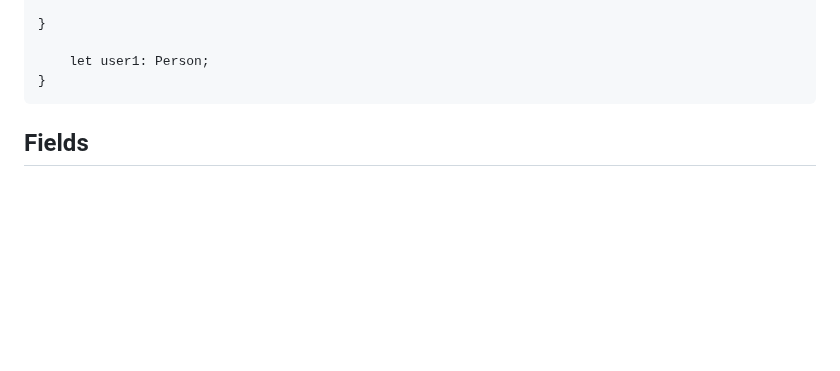
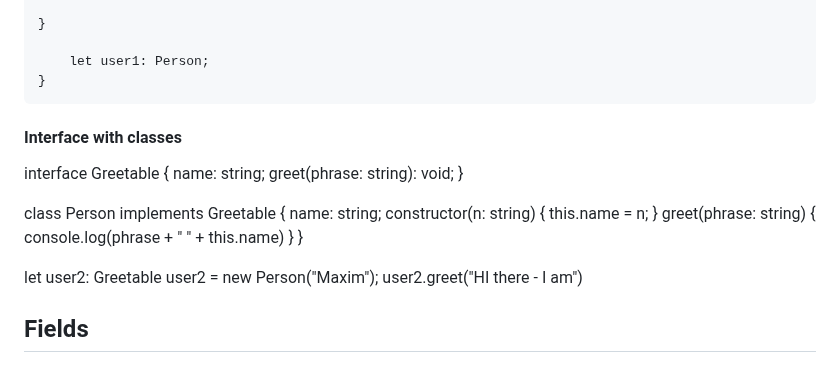
Before and after one commit to Maryam-bit/Learning-Typescript, a Markdown page: Learning-notes/README.md, the part around the change. Rendered like a GitHub page; blank space fills up the shorter version.

````diff
--- a/Learning-notes/README.md
+++ b/Learning-notes/README.md
@@ -592,6 +592,29 @@ interface Person {
 }
 ```
 
+
+#### Interface with classes
+interface Greetable {
+    name: string;
+    greet(phrase: string): void;
+}
+
+
+class Person implements Greetable {
+    name: string;
+    constructor(n: string) {
+        this.name = n;
+    }
+    greet(phrase: string) {
+        console.log(phrase + " " + this.name)
+    }
+}
+
+let user2: Greetable
+user2 = new Person("Maxim");
+user2.greet("HI there - I am")
+
+
 ## Fields
 ### Field declaration
 ```
````
